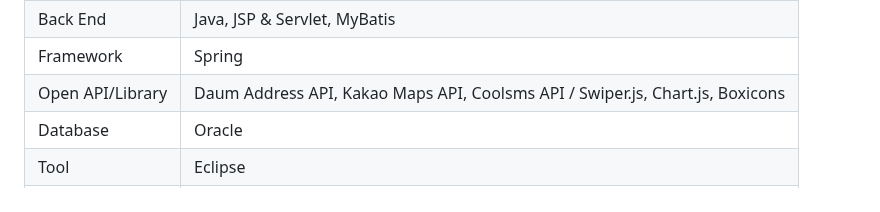
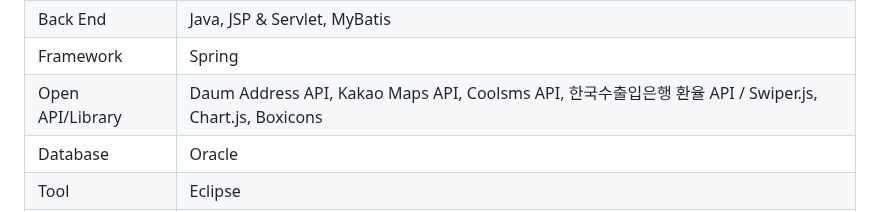
Before and after one commit to ccccccccyan/Trillion_Bank, a Markdown page: README.md, the part around the change. GitHub-like rendering.

Commit message:
Update README.md
환율 api 추가

```diff
--- a/README.md
+++ b/README.md
@@ -32,7 +32,7 @@
         </tr>
         <tr>
             <td>Open API/Library</td>
-            <td>Daum Address API, Kakao Maps API, Coolsms API / Swiper.js, Chart.js, Boxicons</td>
+            <td>Daum Address API, Kakao Maps API, Coolsms API, 한국수출입은행 환율 API / Swiper.js, Chart.js, Boxicons</td>
         </tr>
         <tr>
             <td>Database</td>
```
